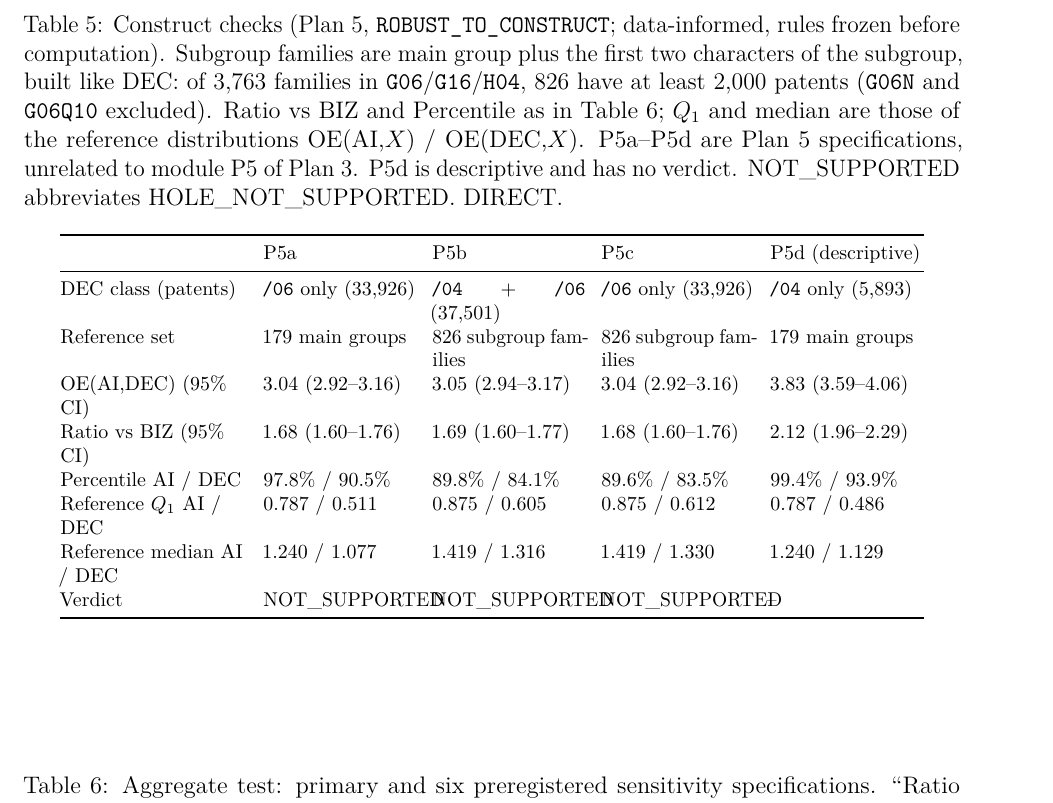
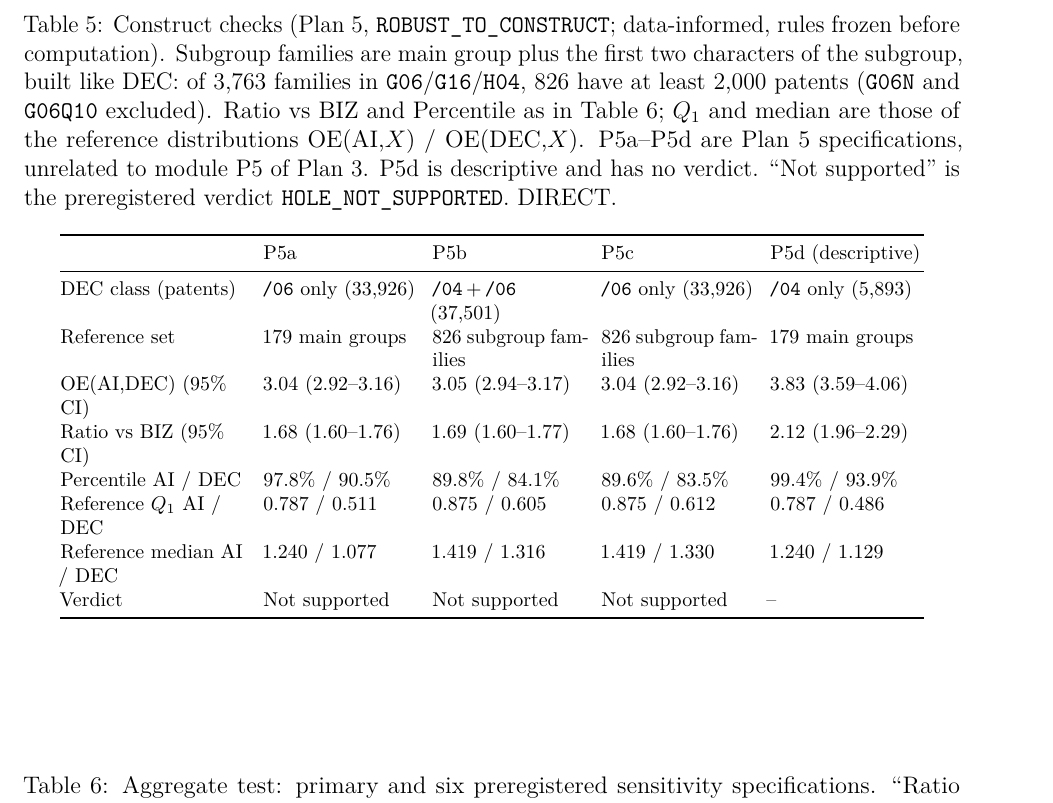
Before and after one commit to Jimmy0307/ai-decision-ml, a LaTeX paper (paper/en/main.tex, which reads paper/en/studies.tex): part of page 22 of 57, cut so that both start at the same text. Compiled offline with pdfLaTeX.

Commit message:
paper: fix construct-table layout (wrappable verdict cells, ragged-right data cells) in EN and ZH
Co-Authored-By: Claude Opus 5.5 <noreply@anthropic.com>

```diff
--- a/paper/en/studies.tex
+++ b/paper/en/studies.tex
@@ -211,7 +211,7 @@ All six preregistered sensitivity specifications agree with it (0/6 disagree; Ta
 
 \begin{table}[tbp]
   \centering
-  \caption{Construct checks (Plan~5, \texttt{ROBUST\_\allowbreak TO\_\allowbreak CONSTRUCT}; data-informed, rules frozen before computation). Subgroup families are main group plus the first two characters of the subgroup, built like DEC: of 3,763 families in \texttt{G06}/\texttt{G16}/\texttt{H04}, 826 have at least 2,000 patents (\texttt{G06N} and \texttt{G06Q10} excluded). Ratio vs BIZ and Percentile as in Table~\ref{tab:aggregate}; $Q_1$ and median are those of the reference distributions OE(AI,$X$) / OE(DEC,$X$). P5a--P5d are Plan~5 specifications, unrelated to module P5 of Plan~3. P5d is descriptive and has no verdict. NOT\_SUPPORTED abbreviates HOLE\_NOT\_SUPPORTED. DIRECT.}
+  \caption{Construct checks (Plan~5, \texttt{ROBUST\_\allowbreak TO\_\allowbreak CONSTRUCT}; data-informed, rules frozen before computation). Subgroup families are main group plus the first two characters of the subgroup, built like DEC: of 3,763 families in \texttt{G06}/\texttt{G16}/\texttt{H04}, 826 have at least 2,000 patents (\texttt{G06N} and \texttt{G06Q10} excluded). Ratio vs BIZ and Percentile as in Table~\ref{tab:aggregate}; $Q_1$ and median are those of the reference distributions OE(AI,$X$) / OE(DEC,$X$). P5a--P5d are Plan~5 specifications, unrelated to module P5 of Plan~3. P5d is descriptive and has no verdict. ``Not supported'' is the preregistered verdict \texttt{HOLE\_\allowbreak NOT\_\allowbreak SUPPORTED}. DIRECT.}
   \label{tab:construct}
   \footnotesize
   \setlength{\tabcolsep}{4pt}
@@ -219,14 +219,14 @@ All six preregistered sensitivity specifications agree with it (0/6 disagree; Ta
     \toprule
     & P5a & P5b & P5c & P5d (descriptive) \tabularnewline
     \midrule
-    \raggedright DEC class (patents) & \texttt{/06} only (33,926) & \texttt{/04} + \texttt{/06} (37,501) & \texttt{/06} only (33,926) & \texttt{/04} only (5,893) \tabularnewline
+    \raggedright DEC class (patents) & \raggedright \texttt{/06} only (33,926) & \raggedright \texttt{/04}\,+\,\texttt{/06} (37,501) & \raggedright \texttt{/06} only (33,926) & \raggedright \texttt{/04} only (5,893) \tabularnewline
     \raggedright Reference set & 179 main groups & 826 subgroup families & 826 subgroup families & 179 main groups \tabularnewline
     \raggedright OE(AI,DEC) (95\% CI) & 3.04 (2.92--3.16) & 3.05 (2.94--3.17) & 3.04 (2.92--3.16) & 3.83 (3.59--4.06) \tabularnewline
     \raggedright Ratio vs BIZ (95\% CI) & 1.68 (1.60--1.76) & 1.69 (1.60--1.77) & 1.68 (1.60--1.76) & 2.12 (1.96--2.29) \tabularnewline
     \raggedright Percentile AI / DEC & 97.8\% / 90.5\% & 89.8\% / 84.1\% & 89.6\% / 83.5\% & 99.4\% / 93.9\% \tabularnewline
     \raggedright Reference $Q_1$ AI / DEC & 0.787 / 0.511 & 0.875 / 0.605 & 0.875 / 0.612 & 0.787 / 0.486 \tabularnewline
     \raggedright Reference median AI / DEC & 1.240 / 1.077 & 1.419 / 1.316 & 1.419 / 1.330 & 1.240 / 1.129 \tabularnewline
-    \raggedright Verdict & NOT\_SUPPORTED & NOT\_SUPPORTED & NOT\_SUPPORTED & -- \tabularnewline
+    \raggedright Verdict & Not supported & Not supported & Not supported & -- \tabularnewline
     \bottomrule
   \end{tabular}
 \end{table}
```
Also changed, not shown: paper/zh/ch4_results.tex (+2 -2 lines).
